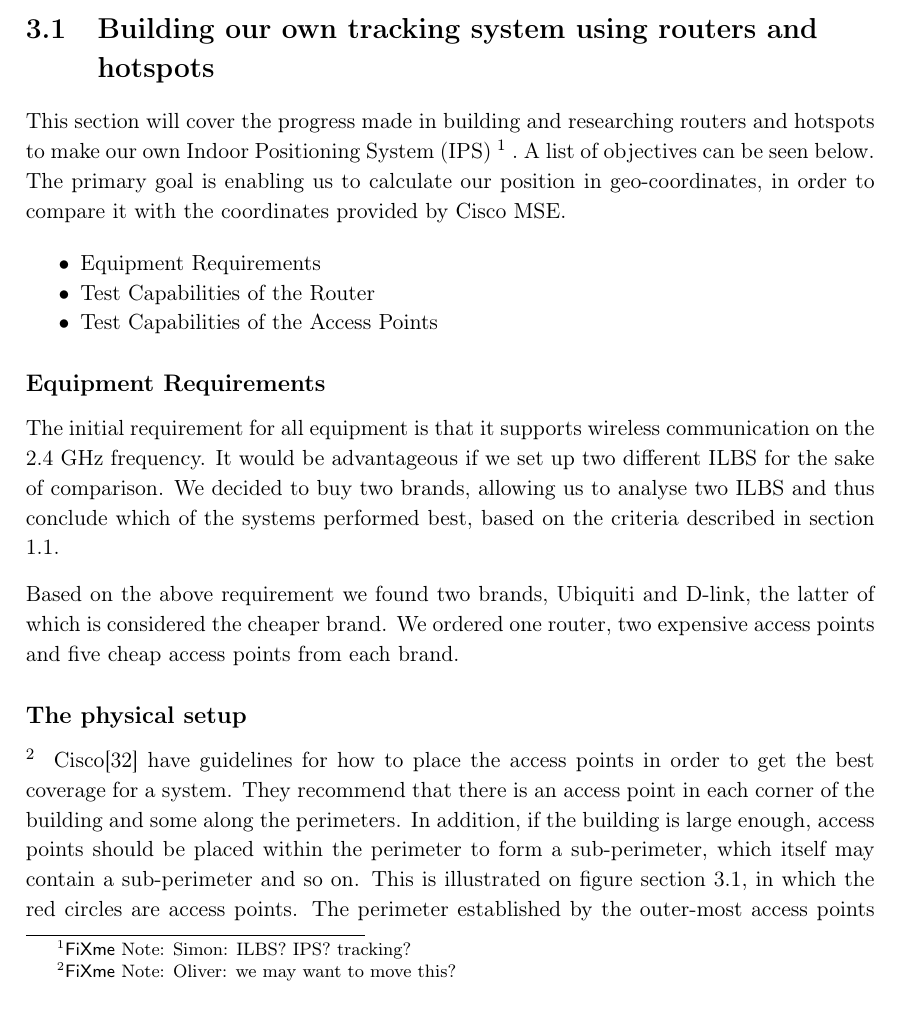
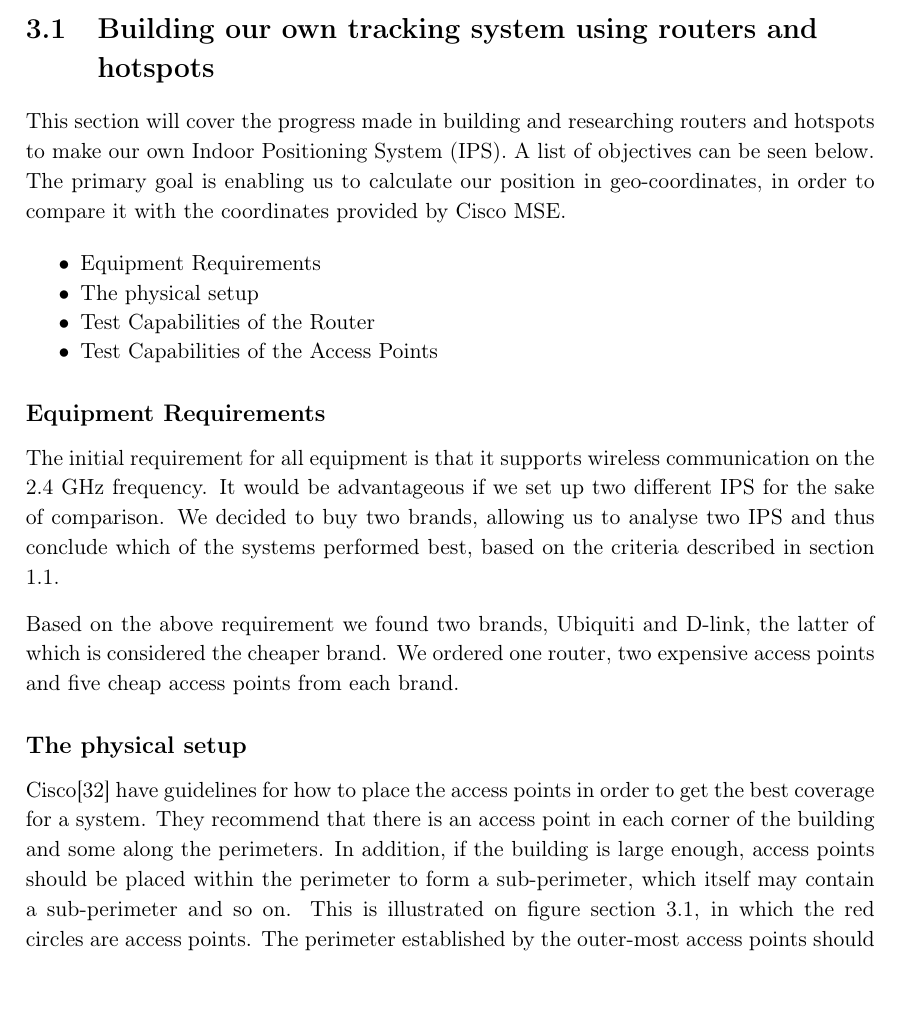
Before and after one commit to JacobNielsenn/sw608f16, a LaTeX thesis (rapport.tex, which reads 3sprint/trackingsystem.tex): part of page 25 of 50, cut so that both start at the same text. Compiled offline with pdfLaTeX.

Commit message:
changes in changes

```diff
--- a/3sprint/trackingsystem.tex
+++ b/3sprint/trackingsystem.tex
@@ -1,18 +1,19 @@
 \section{Building our own tracking system using routers and hotspots}
-This section will cover the progress made in building and researching routers and hotspots to make our own Indoor Positioning System (IPS)\sfx{ILBS? IPS? tracking?}. A list of objectives can be seen below. The primary goal is enabling us to calculate our position in geo-coordinates, in order to compare it with the coordinates provided by Cisco MSE.
+This section will cover the progress made in building and researching routers and hotspots to make our own Indoor Positioning System (IPS). A list of objectives can be seen below. The primary goal is enabling us to calculate our position in geo-coordinates, in order to compare it with the coordinates provided by Cisco MSE.
 
 \begin{itemize}
 	\item Equipment Requirements
+	\item The physical setup
 	\item Test Capabilities of the Router
 	\item Test Capabilities of the Access Points
 \end{itemize}
 
 \subsection*{Equipment Requirements}
-The initial requirement for all equipment is that it supports wireless communication on the 2.4 GHz frequency. It would be advantageous if we set up two different ILBS for the sake of comparison. We decided to buy two brands, allowing us to analyse two ILBS and thus conclude which of the systems performed best, based on the criteria described in section \ref{sec:monitoring}.
+The initial requirement for all equipment is that it supports wireless communication on the 2.4 GHz frequency. It would be advantageous if we set up two different IPS for the sake of comparison. We decided to buy two brands, allowing us to analyse two IPS and thus conclude which of the systems performed best, based on the criteria described in section \ref{sec:monitoring}.
 
 Based on the above requirement we found two brands, Ubiquiti and D-link, the latter of which is considered the cheaper brand. We ordered one router, two expensive access points and five cheap access points from each brand.
 
-\subsection*{The physical setup}\ofx{we may want to move this?}
+\subsection*{The physical setup}
 Cisco\cite{access_point_placement} have guidelines for how to place the access points in order to get the best coverage for a system. They recommend that there is an access point in each corner of the building and some along the perimeters. In addition, if the building is large enough, access points should be placed within the perimeter to form a sub-perimeter, which itself may contain a sub-perimeter and so on. This is illustrated on figure \cref{fig:access_placement}, in which the red circles are access points. The perimeter established by the outer-most access points should encapsulate the entire floor, as illustrated by the blue line and the sub-perimeter by the red line. The outer-most perimeter is also known as the \textit{hull}\cite{access_point_placement}.
 
 The access points should be placed at an interval of 50-70 feet to get a high precision without interference and unnecessary overlap\cite{access_point_range}. This radius depends on the reach of the access points and the topology of the building.
```
